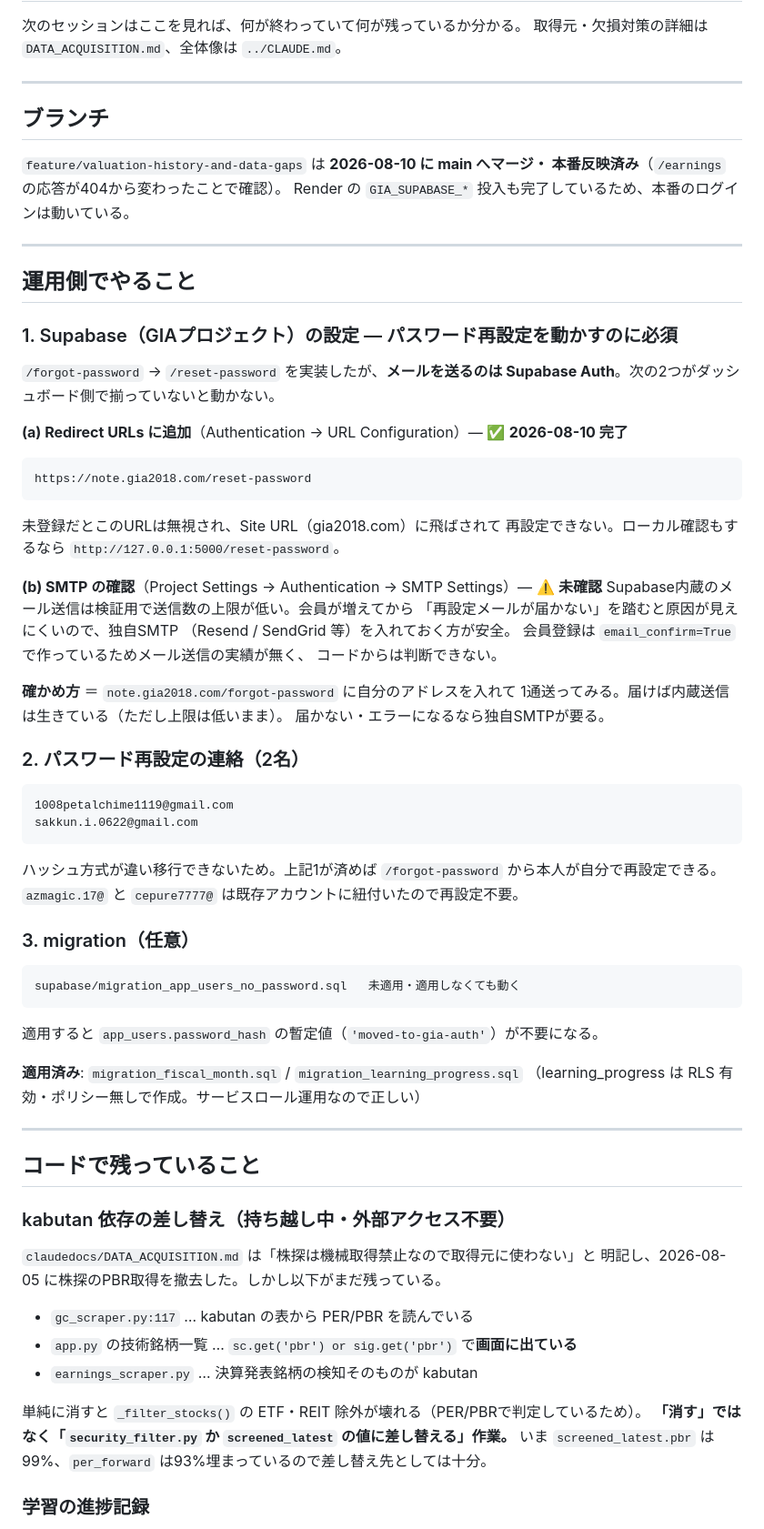
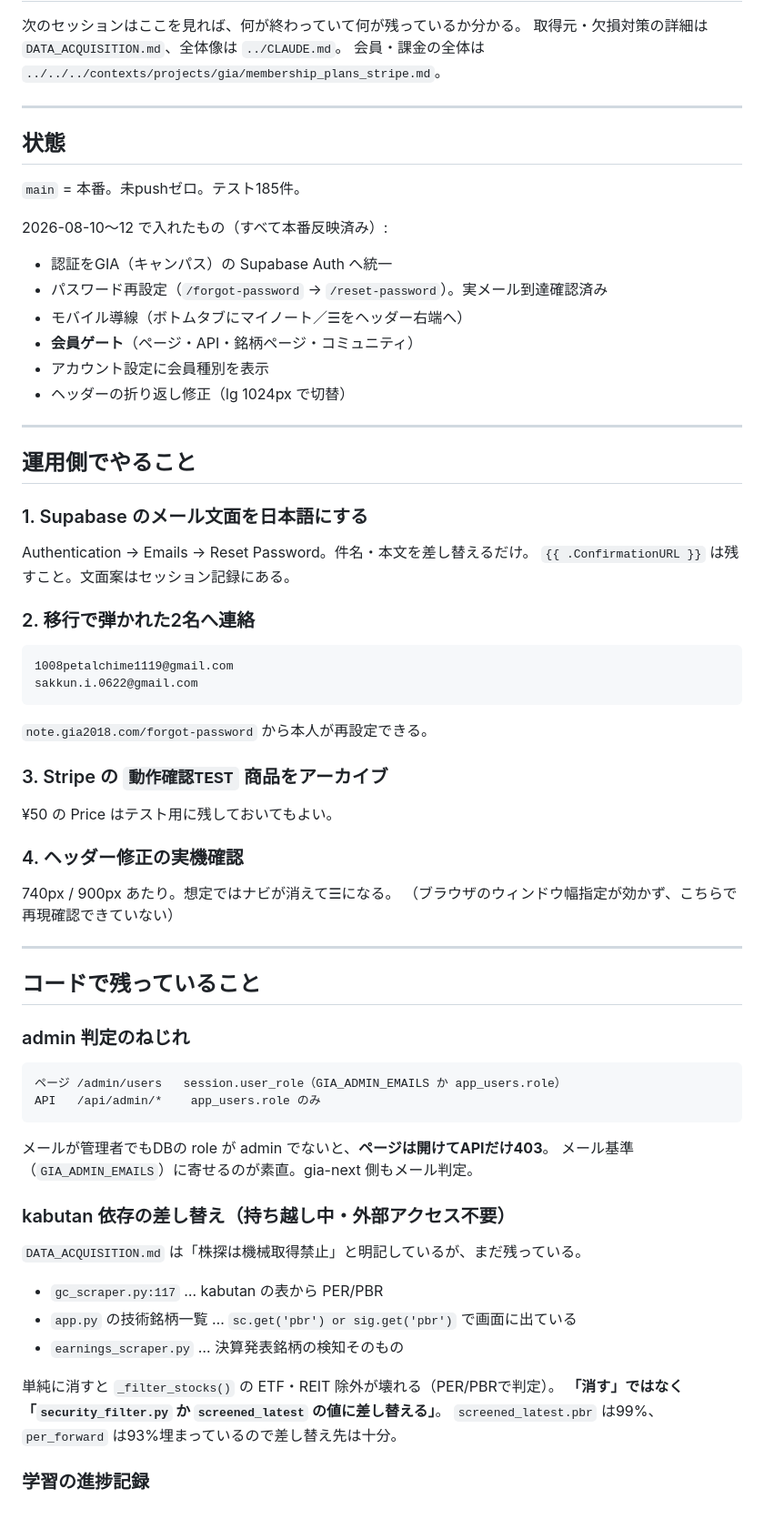
Before and after one commit to kazu202405/stock, a Markdown page: claudedocs/PENDING.md, the part around one of its changes. Shown at 91% size. Rendered like a GitHub page.

Commit message:
PENDING.md を 2026-08-12 時点に更新
会員ゲート・パスワード再設定・ヘッダー修正までを反映し、残りを
「運用側でやること」「コードで残っていること」「判断待ち」に整理した。

この期間の教訓も残す。段の名前を変えたら、その名前を読んでいる場所を
全部洗うこと（webhookだけ直しても画面側が古い名前を見ていて
「買ったのに使えない」が3箇所で起きた）。

Co-Authored-By: Claude Opus 5 <noreply@anthropic.com>

````diff
--- a/claudedocs/PENDING.md
+++ b/claudedocs/PENDING.md
@@ -2,74 +2,65 @@
 
 次のセッションはここを見れば、何が終わっていて何が残っているか分かる。
 取得元・欠損対策の詳細は `DATA_ACQUISITION.md`、全体像は `../CLAUDE.md`。
+会員・課金の全体は `../../../contexts/projects/gia/membership_plans_stripe.md`。
 
 ---
 
-## ブランチ
+## 状態
 
-`feature/valuation-history-and-data-gaps` は **2026-08-10 に main へマージ・
-本番反映済み**（`/earnings` の応答が404から変わったことで確認）。
-Render の `GIA_SUPABASE_*` 投入も完了しているため、本番のログインは動いている。
+`main` = 本番。未pushゼロ。テスト185件。
+
+2026-08-10〜12 で入れたもの（すべて本番反映済み）:
+
+- 認証をGIA（キャンパス）の Supabase Auth へ統一
+- パスワード再設定（`/forgot-password` → `/reset-password`）。実メール到達確認済み
+- モバイル導線（ボトムタブにマイノート／☰をヘッダー右端へ）
+- **会員ゲート**（ページ・API・銘柄ページ・コミュニティ）
+- アカウント設定に会員種別を表示
+- ヘッダーの折り返し修正（lg 1024px で切替）
 
 ---
 
 ## 運用側でやること
 
-### 1. Supabase（GIAプロジェクト）の設定 — パスワード再設定を動かすのに必須
+### 1. Supabase のメール文面を日本語にする
+Authentication → Emails → Reset Password。件名・本文を差し替えるだけ。
+`{{ .ConfirmationURL }}` は残すこと。文面案はセッション記録にある。
 
-`/forgot-password` → `/reset-password` を実装したが、**メールを送るのは
-Supabase Auth**。次の2つがダッシュボード側で揃っていないと動かない。
-
-**(a) Redirect URLs に追加**（Authentication → URL Configuration）— ✅ **2026-08-10 完了**
-```
-https://note.gia2018.com/reset-password
-```
-未登録だとこのURLは無視され、Site URL（gia2018.com）に飛ばされて
-再設定できない。ローカル確認もするなら `http://127.0.0.1:5000/reset-password`。
-
-**(b) SMTP の確認**（Project Settings → Authentication → SMTP Settings）— ⚠️ **未確認**
-Supabase内蔵のメール送信は検証用で送信数の上限が低い。会員が増えてから
-「再設定メールが届かない」を踏むと原因が見えにくいので、独自SMTP
-（Resend / SendGrid 等）を入れておく方が安全。
-会員登録は `email_confirm=True` で作っているためメール送信の実績が無く、
-コードからは判断できない。
-
-**確かめ方** ＝ `note.gia2018.com/forgot-password` に自分のアドレスを入れて
-1通送ってみる。届けば内蔵送信は生きている（ただし上限は低いまま）。
-届かない・エラーになるなら独自SMTPが要る。
-
-### 2. パスワード再設定の連絡（2名）
+### 2. 移行で弾かれた2名へ連絡
 ```
 1008petalchime1119@gmail.com
 sakkun.i.0622@gmail.com
 ```
-ハッシュ方式が違い移行できないため。上記1が済めば
-`/forgot-password` から本人が自分で再設定できる。
-`azmagic.17@` と `cepure7777@` は既存アカウントに紐付いたので再設定不要。
+`note.gia2018.com/forgot-password` から本人が再設定できる。
 
-### 3. migration（任意）
-```
-supabase/migration_app_users_no_password.sql   未適用・適用しなくても動く
-```
-適用すると `app_users.password_hash` の暫定値（`'moved-to-gia-auth'`）が不要になる。
+### 3. Stripe の `動作確認TEST` 商品をアーカイブ
+¥50 の Price はテスト用に残しておいてもよい。
 
-**適用済み**: `migration_fiscal_month.sql` / `migration_learning_progress.sql`
-（learning_progress は RLS 有効・ポリシー無しで作成。サービスロール運用なので正しい）
+### 4. ヘッダー修正の実機確認
+740px / 900px あたり。想定ではナビが消えて☰になる。
+（ブラウザのウィンドウ幅指定が効かず、こちらで再現確認できていない）
 
 ---
 
 ## コードで残っていること
 
+### admin 判定のねじれ
+```
+ページ /admin/users   session.user_role（GIA_ADMIN_EMAILS か app_users.role）
+API   /api/admin/*    app_users.role のみ
+```
+メールが管理者でもDBの role が admin でないと、**ページは開けてAPIだけ403**。
+メール基準（`GIA_ADMIN_EMAILS`）に寄せるのが素直。gia-next 側もメール判定。
+
 ### kabutan 依存の差し替え（持ち越し中・外部アクセス不要）
-`claudedocs/DATA_ACQUISITION.md` は「株探は機械取得禁止なので取得元に使わない」と
-明記し、2026-08-05 に株探のPBR取得を撤去した。しかし以下がまだ残っている。
+`DATA_ACQUISITION.md` は「株探は機械取得禁止」と明記しているが、まだ残っている。
+- `gc_scraper.py:117` … kabutan の表から PER/PBR
+- `app.py` の技術銘柄一覧 … `sc.get('pbr') or sig.get('pbr')` で画面に出ている
+- `earnings_scraper.py` … 決算発表銘柄の検知そのもの
 
-- `gc_scraper.py:117` … kabutan の表から PER/PBR を読んでいる
-- `app.py` の技術銘柄一覧 … `sc.get('pbr') or sig.get('pbr')` で**画面に出ている**
-- `earnings_scraper.py` … 決算発表銘柄の検知そのものが kabutan
-
-単純に消すと `_filter_stocks()` の ETF・REIT 除外が壊れる（PER/PBRで判定しているため）。
-**「消す」ではなく「`security_filter.py` か `screened_latest` の値に差し替える」作業。**
-いま `screened_latest.pbr` は99%、`per_forward` は93%埋まっているので差し替え先としては十分。
+単純に消すと `_filter_stocks()` の ETF・REIT 除外が壊れる（PER/PBRで判定）。
+**「消す」ではなく「`security_filter.py` か `screened_latest` の値に差し替える」**。
+`screened_latest.pbr` は99%、`per_forward` は93%埋まっているので差し替え先は十分。
 
 ### 学習の進捗記録
````
Also changed, not shown: other parts of claudedocs/PENDING.md (+20 -27 lines).
